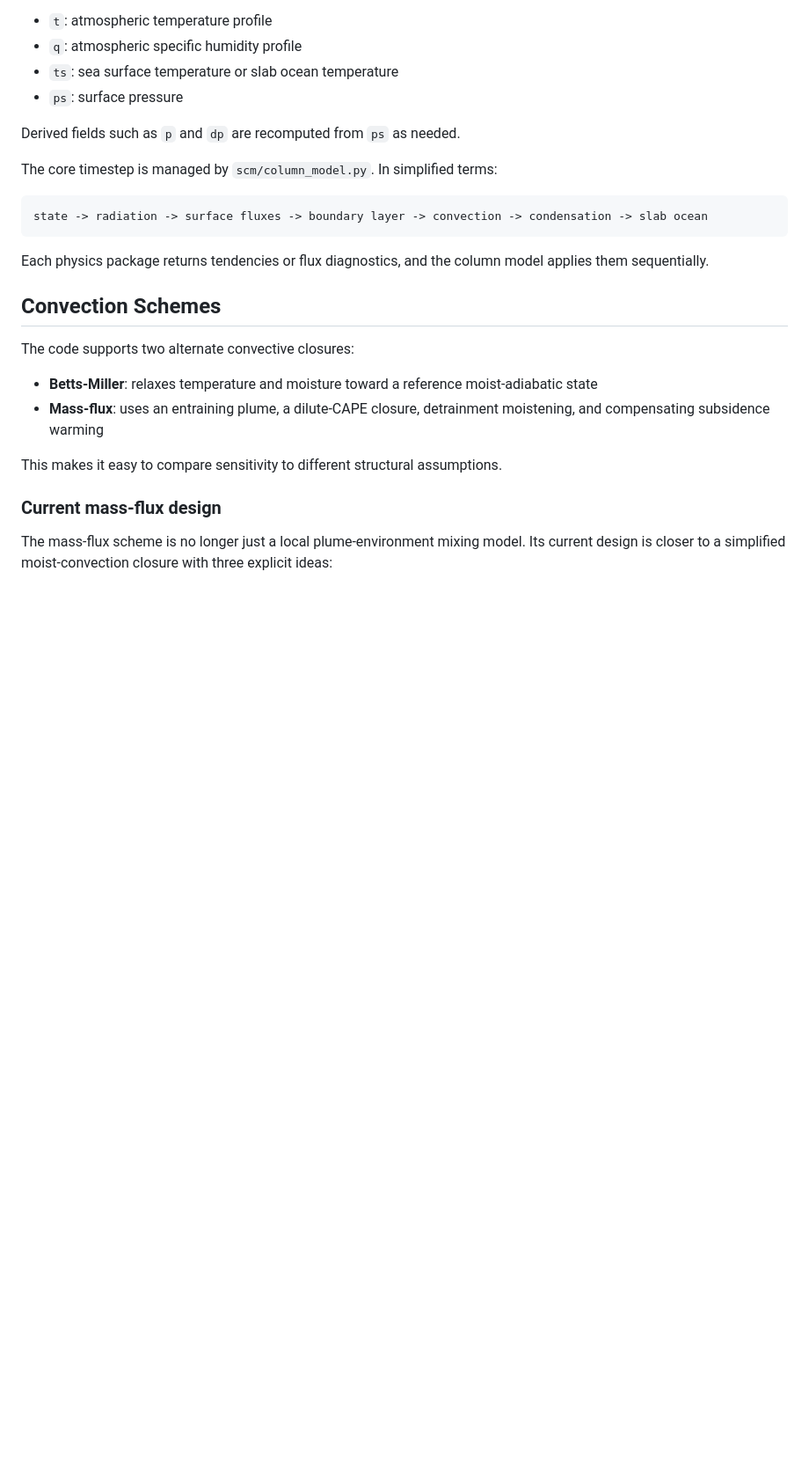
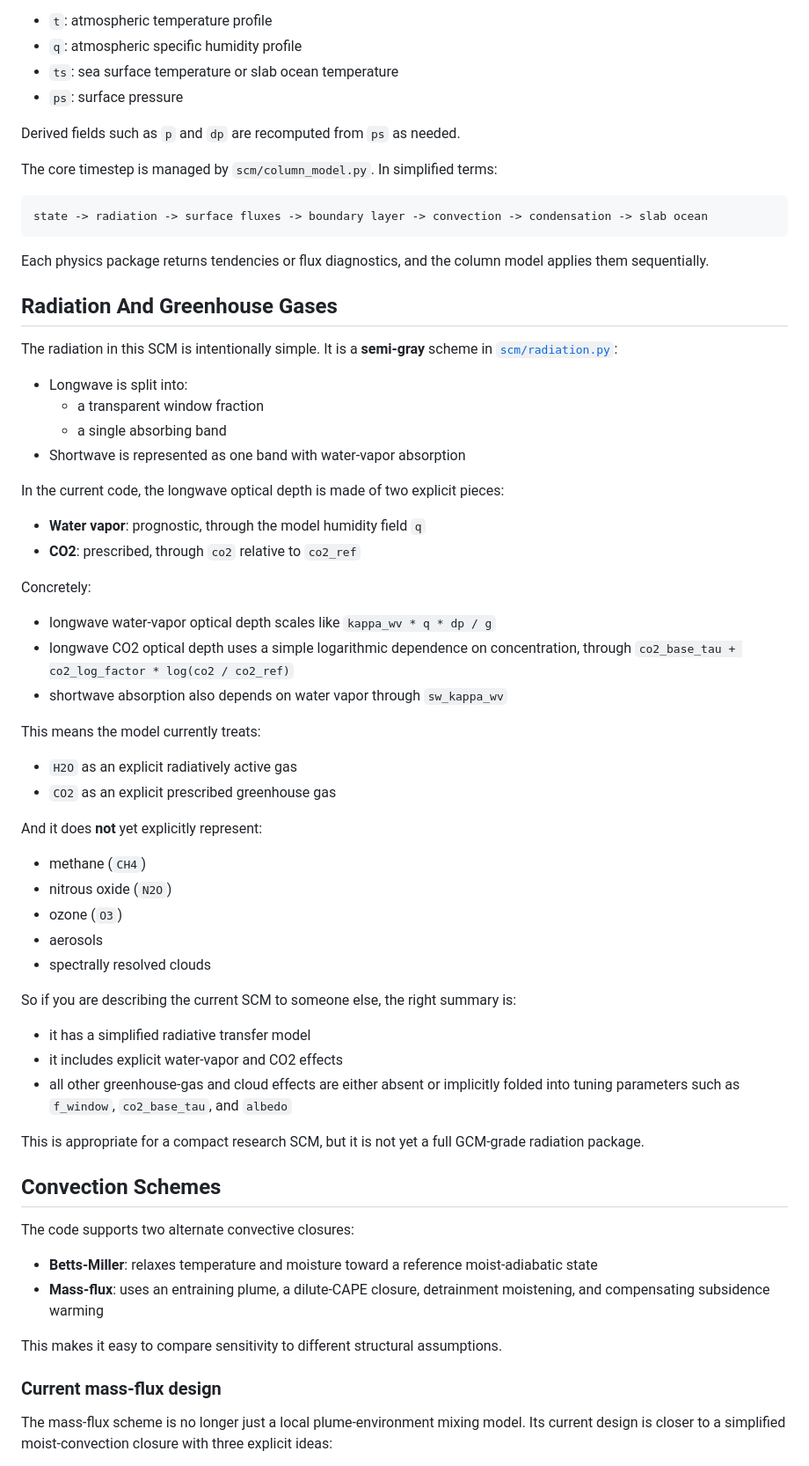
Before and after one commit to evanwellmeyer/GCM, a Markdown page: README.md, the part around one of its changes. Shown at 88% size. Rendered like a GitHub page; blank space fills up the shorter version.

```diff
--- a/README.md
+++ b/README.md
@@ -66,6 +66,47 @@ state -> radiation -> surface fluxes -> boundary layer -> convection -> condensa
 
 Each physics package returns tendencies or flux diagnostics, and the column model applies them sequentially.
 
+## Radiation And Greenhouse Gases
+
+The radiation in this SCM is intentionally simple. It is a **semi-gray** scheme in [`scm/radiation.py`](scm/radiation.py):
+
+- Longwave is split into:
+  - a transparent window fraction
+  - a single absorbing band
+- Shortwave is represented as one band with water-vapor absorption
+
+In the current code, the longwave optical depth is made of two explicit pieces:
+
+- **Water vapor**: prognostic, through the model humidity field `q`
+- **CO2**: prescribed, through `co2` relative to `co2_ref`
+
+Concretely:
+
+- longwave water-vapor optical depth scales like `kappa_wv * q * dp / g`
+- longwave CO2 optical depth uses a simple logarithmic dependence on concentration, through `co2_base_tau + co2_log_factor * log(co2 / co2_ref)`
+- shortwave absorption also depends on water vapor through `sw_kappa_wv`
+
+This means the model currently treats:
+
+- `H2O` as an explicit radiatively active gas
+- `CO2` as an explicit prescribed greenhouse gas
+
+And it does **not** yet explicitly represent:
+
+- methane (`CH4`)
+- nitrous oxide (`N2O`)
+- ozone (`O3`)
+- aerosols
+- spectrally resolved clouds
+
+So if you are describing the current SCM to someone else, the right summary is:
+
+- it has a simplified radiative transfer model
+- it includes explicit water-vapor and CO2 effects
+- all other greenhouse-gas and cloud effects are either absent or implicitly folded into tuning parameters such as `f_window`, `co2_base_tau`, and `albedo`
+
+This is appropriate for a compact research SCM, but it is not yet a full GCM-grade radiation package.
+
 ## Convection Schemes
 
 The code supports two alternate convective closures:
```
Also changed, not shown: other parts of README.md (+33 -4 lines).
